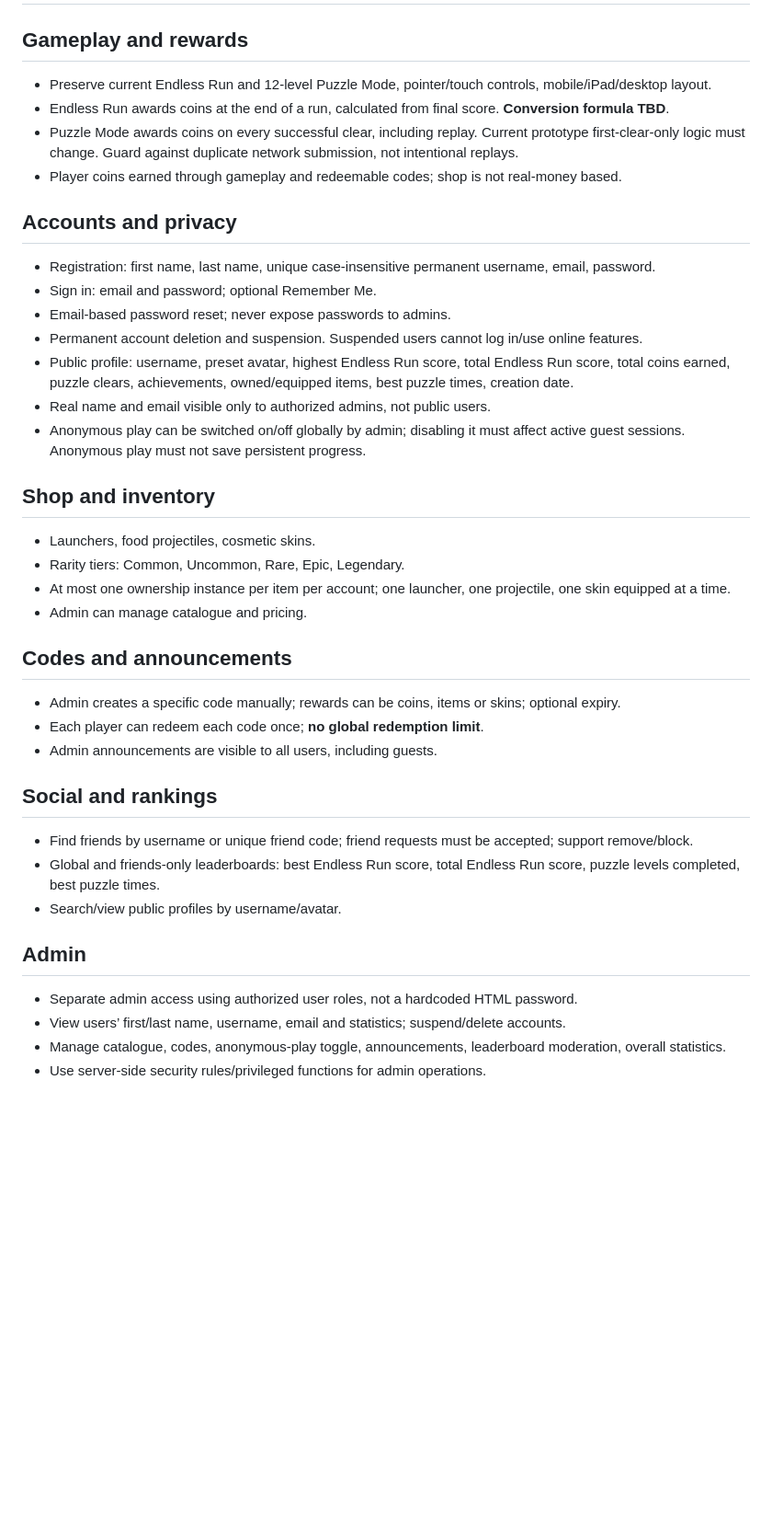
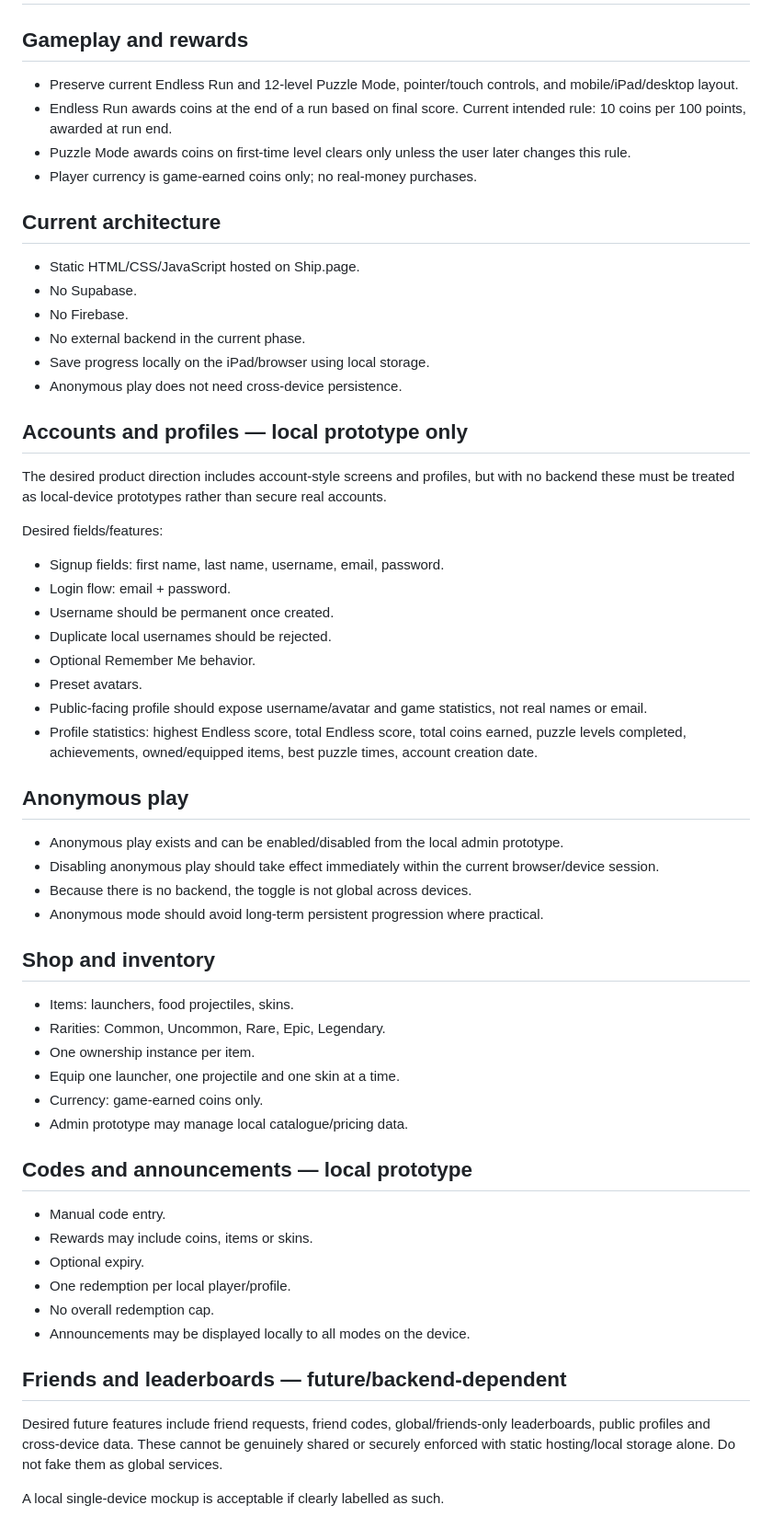
Before and after one commit to XoneRoland/FoodFight, a Markdown page: REQUIREMENTS.md, the part around one of its changes. Shown at 92% size. Rendered like a GitHub page; blank space fills up the shorter version.

Commit message:
Update requirements for no-backend local-storage plan

```diff
--- a/REQUIREMENTS.md
+++ b/REQUIREMENTS.md
@@ -1,39 +1,56 @@
 # Food Fight — Product requirements and backlog
 
 ## Gameplay and rewards
-- Preserve current Endless Run and 12-level Puzzle Mode, pointer/touch controls, mobile/iPad/desktop layout.
-- Endless Run awards coins at the end of a run, calculated from final score. **Conversion formula TBD**.
-- Puzzle Mode awards coins on every successful clear, including replay. Current prototype first-clear-only logic must change. Guard against duplicate network submission, not intentional replays.
-- Player coins earned through gameplay and redeemable codes; shop is not real-money based.
+- Preserve current Endless Run and 12-level Puzzle Mode, pointer/touch controls, and mobile/iPad/desktop layout.
+- Endless Run awards coins at the end of a run based on final score. Current intended rule: 10 coins per 100 points, awarded at run end.
+- Puzzle Mode awards coins on first-time level clears only unless the user later changes this rule.
+- Player currency is game-earned coins only; no real-money purchases.
 
-## Accounts and privacy
-- Registration: first name, last name, unique case-insensitive permanent username, email, password.
-- Sign in: email and password; optional Remember Me.
-- Email-based password reset; never expose passwords to admins.
-- Permanent account deletion and suspension. Suspended users cannot log in/use online features.
-- Public profile: username, preset avatar, highest Endless Run score, total Endless Run score, total coins earned, puzzle clears, achievements, owned/equipped items, best puzzle times, creation date.
-- Real name and email visible only to authorized admins, not public users.
-- Anonymous play can be switched on/off globally by admin; disabling it must affect active guest sessions. Anonymous play must not save persistent progress.
+## Current architecture
+- Static HTML/CSS/JavaScript hosted on Ship.page.
+- No Supabase.
+- No Firebase.
+- No external backend in the current phase.
+- Save progress locally on the iPad/browser using local storage.
+- Anonymous play does not need cross-device persistence.
+
+## Accounts and profiles — local prototype only
+The desired product direction includes account-style screens and profiles, but with no backend these must be treated as local-device prototypes rather than secure real accounts.
+
+Desired fields/features:
+- Signup fields: first name, last name, username, email, password.
+- Login flow: email + password.
+- Username should be permanent once created.
+- Duplicate local usernames should be rejected.
+- Optional Remember Me behavior.
+- Preset avatars.
+- Public-facing profile should expose username/avatar and game statistics, not real names or email.
+- Profile statistics: highest Endless score, total Endless score, total coins earned, puzzle levels completed, achievements, owned/equipped items, best puzzle times, account creation date.
+
+## Anonymous play
+- Anonymous play exists and can be enabled/disabled from the local admin prototype.
+- Disabling anonymous play should take effect immediately within the current browser/device session.
+- Because there is no backend, the toggle is not global across devices.
+- Anonymous mode should avoid long-term persistent progression where practical.
 
 ## Shop and inventory
-- Launchers, food projectiles, cosmetic skins.
-- Rarity tiers: Common, Uncommon, Rare, Epic, Legendary.
-- At most one ownership instance per item per account; one launcher, one projectile, one skin equipped at a time.
-- Admin can manage catalogue and pricing.
+- Items: launchers, food projectiles, skins.
+- Rarities: Common, Uncommon, Rare, Epic, Legendary.
+- One ownership instance per item.
+- Equip one launcher, one projectile and one skin at a time.
+- Currency: game-earned coins only.
+- Admin prototype may manage local catalogue/pricing data.
 
-## Codes and announcements
-- Admin creates a specific code manually; rewards can be coins, items or skins; optional expiry.
-- Each player can redeem each code once; **no global redemption limit**.
-- Admin announcements are visible to all users, including guests.
+## Codes and announcements — local prototype
+- Manual code entry.
+- Rewards may include coins, items or skins.
+- Optional expiry.
+- One redemption per local player/profile.
+- No overall redemption cap.
+- Announcements may be displayed locally to all modes on the device.
 
-## Social and rankings
-- Find friends by username or unique friend code; friend requests must be accepted; support remove/block.
-- Global and friends-only leaderboards: best Endless Run score, total Endless Run score, puzzle levels completed, best puzzle times.
-- Search/view public profiles by username/avatar.
+## Friends and leaderboards — future/backend-dependent
+Desired future features include friend requests, friend codes, global/friends-only leaderboards, public profiles and cross-device data. These cannot be genuinely shared or securely enforced with static hosting/local storage alone. Do not fake them as global services.
 
-## Admin
-- Separate admin access using authorized user roles, not a hardcoded HTML password.
-- View users’ first/last name, username, email and statistics; suspend/delete accounts.
-- Manage catalogue, codes, anonymous-play toggle, announcements, leaderboard moderation, overall statistics.
-- Use server-side security rules/privileged functions for admin operations.
+A local single-device mockup is acceptable if clearly labelled as such.
 
```
Also changed, not shown: other parts of REQUIREMENTS.md (+31 -19 lines).
